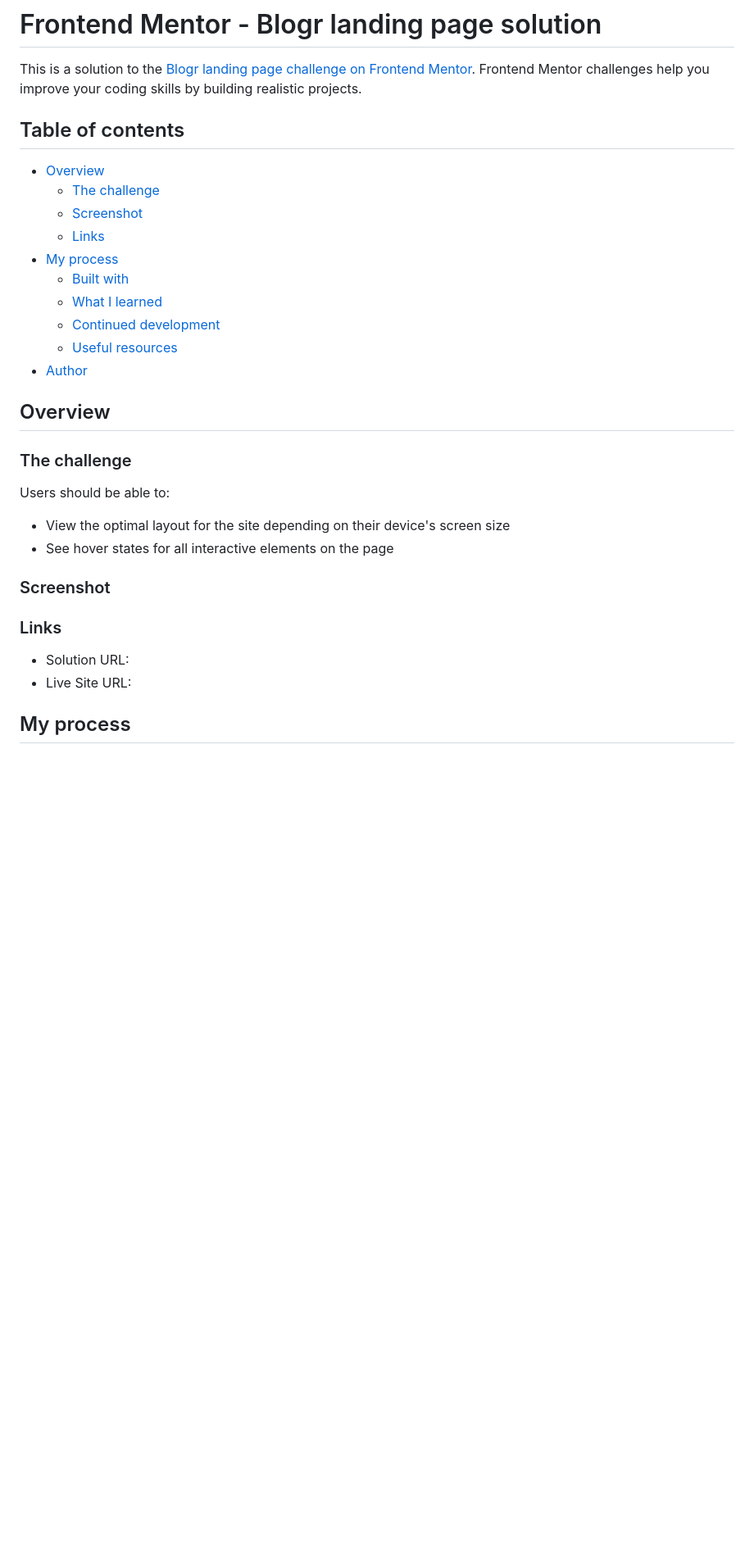
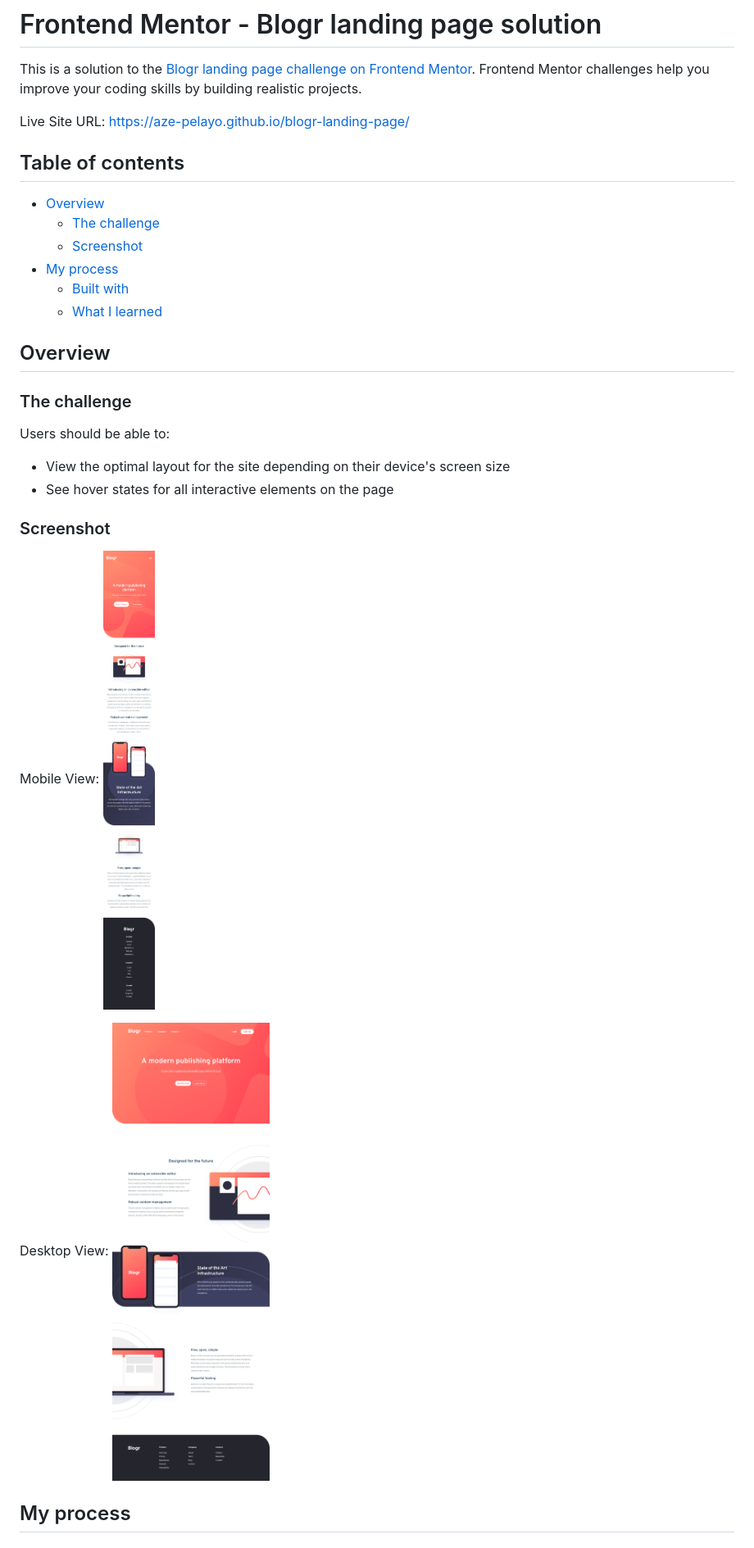
Before and after one commit to Aze-Pelayo/blogr-landing-page, a Markdown page: README.md, the part around the change printed below. Shown: that part at 82% size. GitHub-like rendering; pictures changed too: screenshots/desktop-blogr.png (added), screenshots/mobile-blogr.png (added); blank space fills up the shorter version.

```diff
--- a/README.md
+++ b/README.md
@@ -1,19 +1,18 @@
 # Frontend Mentor - Blogr landing page solution
 
 This is a solution to the [Blogr landing page challenge on Frontend Mentor](https://www.frontendmentor.io/challenges/blogr-landing-page-EX2RLAApP). Frontend Mentor challenges help you improve your coding skills by building realistic projects.
+
+Live Site URL: https://aze-pelayo.github.io/blogr-landing-page/
+
 
 ## Table of contents
 
 - [Overview](#overview)
   - [The challenge](#the-challenge)
   - [Screenshot](#screenshot)
-  - [Links](#links)
 - [My process](#my-process)
   - [Built with](#built-with)
   - [What I learned](#what-i-learned)
-  - [Continued development](#continued-development)
-  - [Useful resources](#useful-resources)
-- [Author](#author)
 
 ## Overview
 
@@ -25,11 +24,11 @@ Users should be able to:
 - See hover states for all interactive elements on the page
 
 ### Screenshot
+Mobile View:
+![Mobile View](./screenshots/mobile-blogr.png)
 
-### Links
-
-- Solution URL:
-- Live Site URL:
+Desktop View:
+![Desktop View](./screenshots/desktop-blogr.png)
 
 ## My process
 
```
Also changed, not shown: other parts of README.md (+3 -22 lines).
